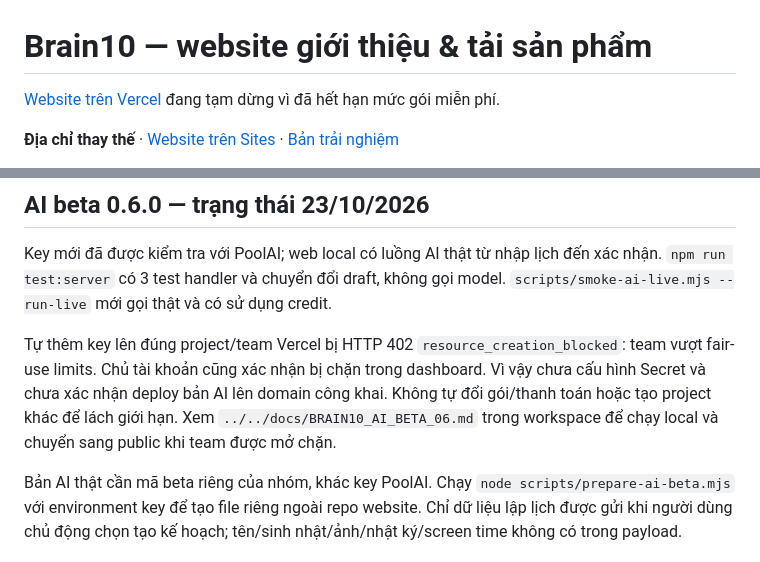
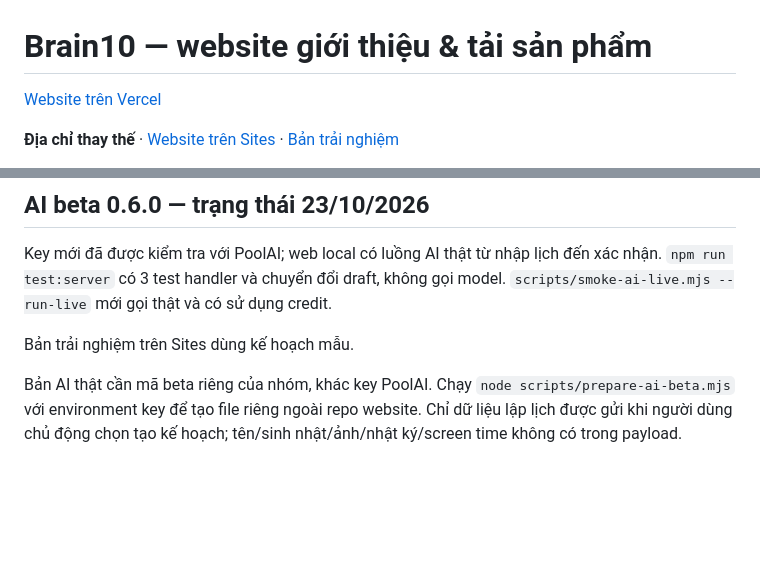
Before and after one commit to zomboXx/UTE-START-UP-2026, a Markdown page: README.md, 2 parts joined by grey strips. GitHub-like rendering; blank space fills up the shorter version.

Commit message:
Simplify public Brain10 website links

```diff
--- a/README.md
+++ b/README.md
@@ -1,6 +1,6 @@
 # Brain10 — website giới thiệu & tải sản phẩm
 
-[Website trên Vercel](https://brain10-ute-startup2026.vercel.app) đang tạm dừng vì đã hết hạn mức gói miễn phí.
+[Website trên Vercel](https://brain10-ute-startup2026.vercel.app)
 
 **Địa chỉ thay thế** · [Website trên Sites](https://brain10-ute-startup2026.sunnyegret35.chatgpt.site/) · [Bản trải nghiệm](https://brain10-ute-startup2026.sunnyegret35.chatgpt.site/try/)
 
@@ -84,6 +84,6 @@ Font Plus Jakarta Sans: Google Fonts, SIL Open Font License; xem `dist/assets/OF
 
 Key mới đã được kiểm tra với PoolAI; web local có luồng AI thật từ nhập lịch đến xác nhận. `npm run test:server` có 3 test handler và chuyển đổi draft, không gọi model. `scripts/smoke-ai-live.mjs --run-live` mới gọi thật và có sử dụng credit.
 
-Tự thêm key lên đúng project/team Vercel bị HTTP 402 `resource_creation_blocked`: team vượt fair-use limits. Chủ tài khoản cũng xác nhận bị chặn trong dashboard. Vì vậy chưa cấu hình Secret và chưa xác nhận deploy bản AI lên domain công khai. Không tự đổi gói/thanh toán hoặc tạo project khác để lách giới hạn. Xem `../../docs/BRAIN10_AI_BETA_06.md` trong workspace để chạy local và chuyển sang public khi team được mở chặn.
+Bản trải nghiệm trên Sites dùng kế hoạch mẫu.
 
 Bản AI thật cần mã beta riêng của nhóm, khác key PoolAI. Chạy `node scripts/prepare-ai-beta.mjs` với environment key để tạo file riêng ngoài repo website. Chỉ dữ liệu lập lịch được gửi khi người dùng chủ động chọn tạo kế hoạch; tên/sinh nhật/ảnh/nhật ký/screen time không có trong payload.
```
Also changed, not shown: DEMO.md (+2 -2 lines).
